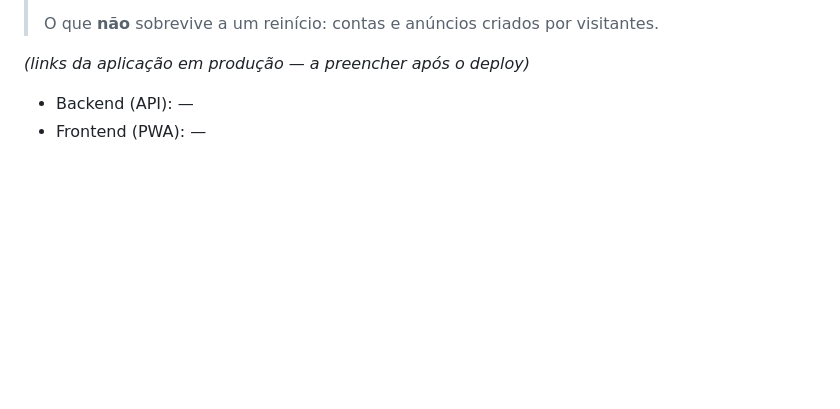
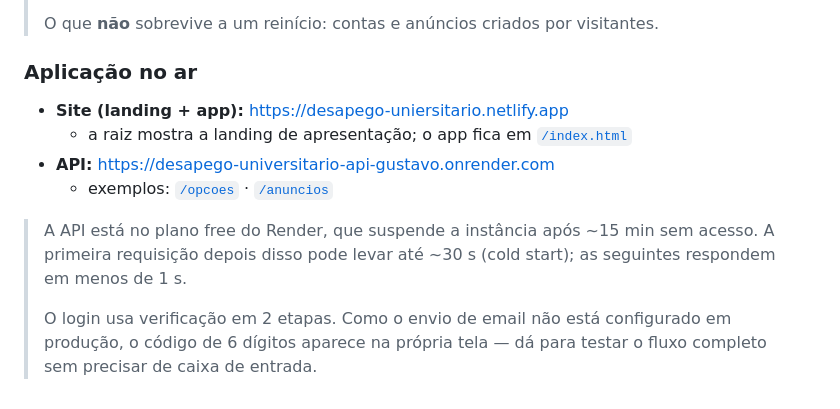
Before and after one commit to gustavo-oli-dev/Desapego-univesitario., a Markdown page: README.md, the part around the change. Rendered like a GitHub page; blank space fills up the shorter version.

Commit message:
Anota os links da aplicação em produção no README
Registra as URLs do site e da API, além de duas ressalvas úteis a quem for
testar: o cold start do plano free do Render e o código de 2FA aparecendo na
tela (o envio de email não está configurado em produção de propósito, para
não exigir acesso a uma caixa de entrada).

Co-Authored-By: Claude Opus 4.8 <noreply@anthropic.com>

```diff
--- a/README.md
+++ b/README.md
@@ -197,6 +197,19 @@ de saber a URL do Netlify.
 >
 > O que **não** sobrevive a um reinício: contas e anúncios criados por visitantes.
 
-_(links da aplicação em produção — a preencher após o deploy)_
-- Backend (API): —
-- Frontend (PWA): —
+### Aplicação no ar
+
+- **Site (landing + app):** https://desapego-uniersitario.netlify.app
+  - a raiz mostra a landing de apresentação; o app fica em
+    [`/index.html`](https://desapego-uniersitario.netlify.app/index.html)
+- **API:** https://desapego-universitario-api-gustavo.onrender.com
+  - exemplos: [`/opcoes`](https://desapego-universitario-api-gustavo.onrender.com/opcoes) ·
+    [`/anuncios`](https://desapego-universitario-api-gustavo.onrender.com/anuncios)
+
+> A API está no plano free do Render, que suspende a instância após ~15 min sem acesso.
+> A primeira requisição depois disso pode levar até ~30 s (cold start); as seguintes
+> respondem em menos de 1 s.
+>
+> O login usa verificação em 2 etapas. Como o envio de email não está configurado em
+> produção, o código de 6 dígitos aparece na própria tela — dá para testar o fluxo
+> completo sem precisar de caixa de entrada.
```
